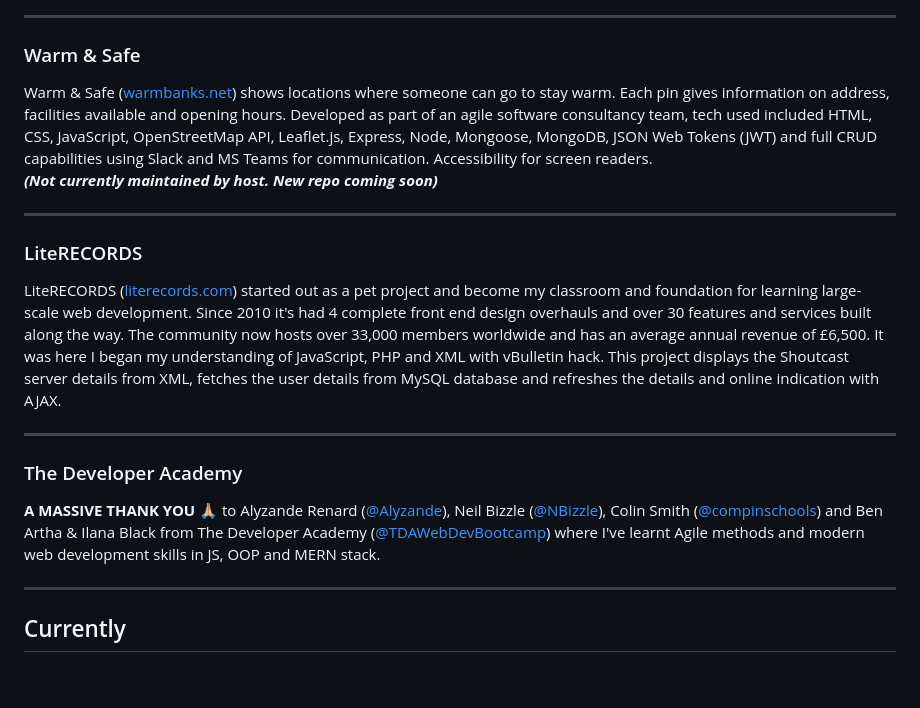
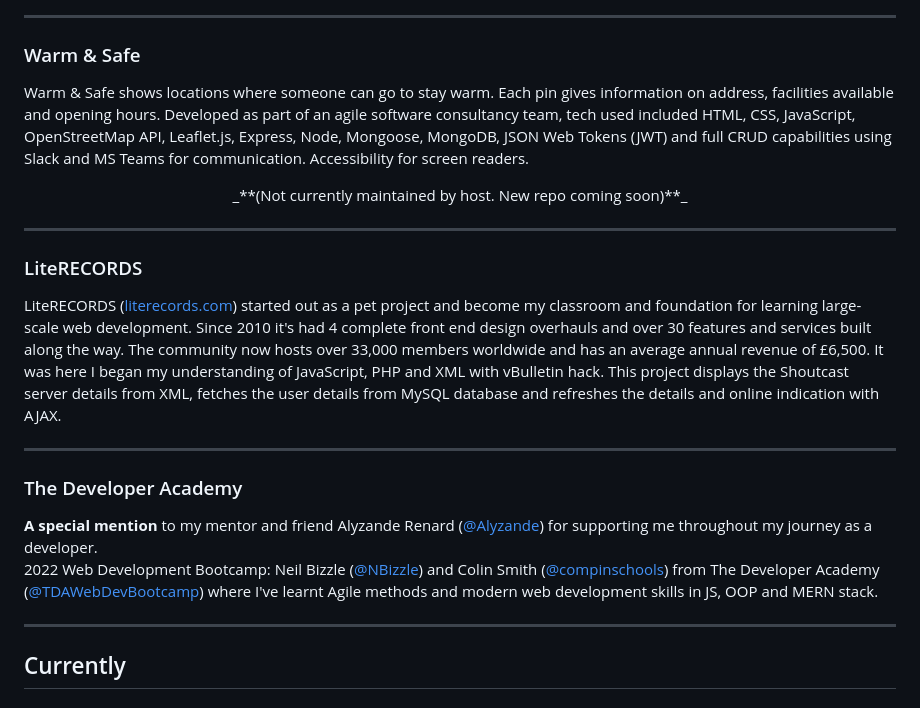
Before and after one commit to brrradley/brrradley, a Markdown page: README.md, the part around one of its changes. Drawn GitHub-style; blank space fills up the shorter version.

```diff
--- a/README.md
+++ b/README.md
@@ -28,8 +28,8 @@ I'm one of them inconspicuous geeks... I like Harry Potter, Pokémon, 90's music
 
 ---
 ### Warm & Safe
-Warm & Safe ([warmbanks.net](https://warmbanks.net)) shows locations where someone can go to stay warm. Each pin gives information on address, facilities available and opening hours. Developed as part of an agile software consultancy team, tech used included HTML, CSS, JavaScript, OpenStreetMap API, Leaflet.js, Express, Node, Mongoose, MongoDB, JSON Web Tokens (JWT) and full CRUD capabilities using Slack and MS Teams for communication. Accessibility for screen readers.
-_**(Not currently maintained by host. New repo coming soon)**_
+Warm & Safe shows locations where someone can go to stay warm. Each pin gives information on address, facilities available and opening hours. Developed as part of an agile software consultancy team, tech used included HTML, CSS, JavaScript, OpenStreetMap API, Leaflet.js, Express, Node, Mongoose, MongoDB, JSON Web Tokens (JWT) and full CRUD capabilities using Slack and MS Teams for communication. Accessibility for screen readers.
+<center>_**(Not currently maintained by host. New repo coming soon)**_</center>
 
 ---
 ### LiteRECORDS
@@ -37,7 +37,8 @@ LiteRECORDS ([literecords.com](https://literecords.com)) started out as a pet pr
 
 ---
 ### The Developer Academy
-**A MASSIVE THANK YOU** 🙏🏼 to Alyzande Renard ([@Alyzande](https://github.com/Alyzande)), Neil Bizzle ([@NBizzle](https://github.com/NBizzell)), Colin Smith ([@compinschools](https://github.com/compinschools)) and Ben Artha & Ilana Black from The Developer Academy ([@TDAWebDevBootcamp](https://github.com/TDAWebDevBootcamp)) where I've learnt Agile methods and modern web development skills in JS, OOP and MERN stack.
+**A special mention** to my mentor and friend Alyzande Renard ([@Alyzande](https://github.com/Alyzande)) for supporting me throughout my journey as a developer.
+2022 Web Development Bootcamp: Neil Bizzle ([@NBizzle](https://github.com/NBizzell)) and Colin Smith ([@compinschools](https://github.com/compinschools)) from The Developer Academy ([@TDAWebDevBootcamp](https://github.com/TDAWebDevBootcamp)) where I've learnt Agile methods and modern web development skills in JS, OOP and MERN stack.
 
 ---
 ## Currently
```
Also changed, not shown: other parts of README.md (+1 -1 lines).
